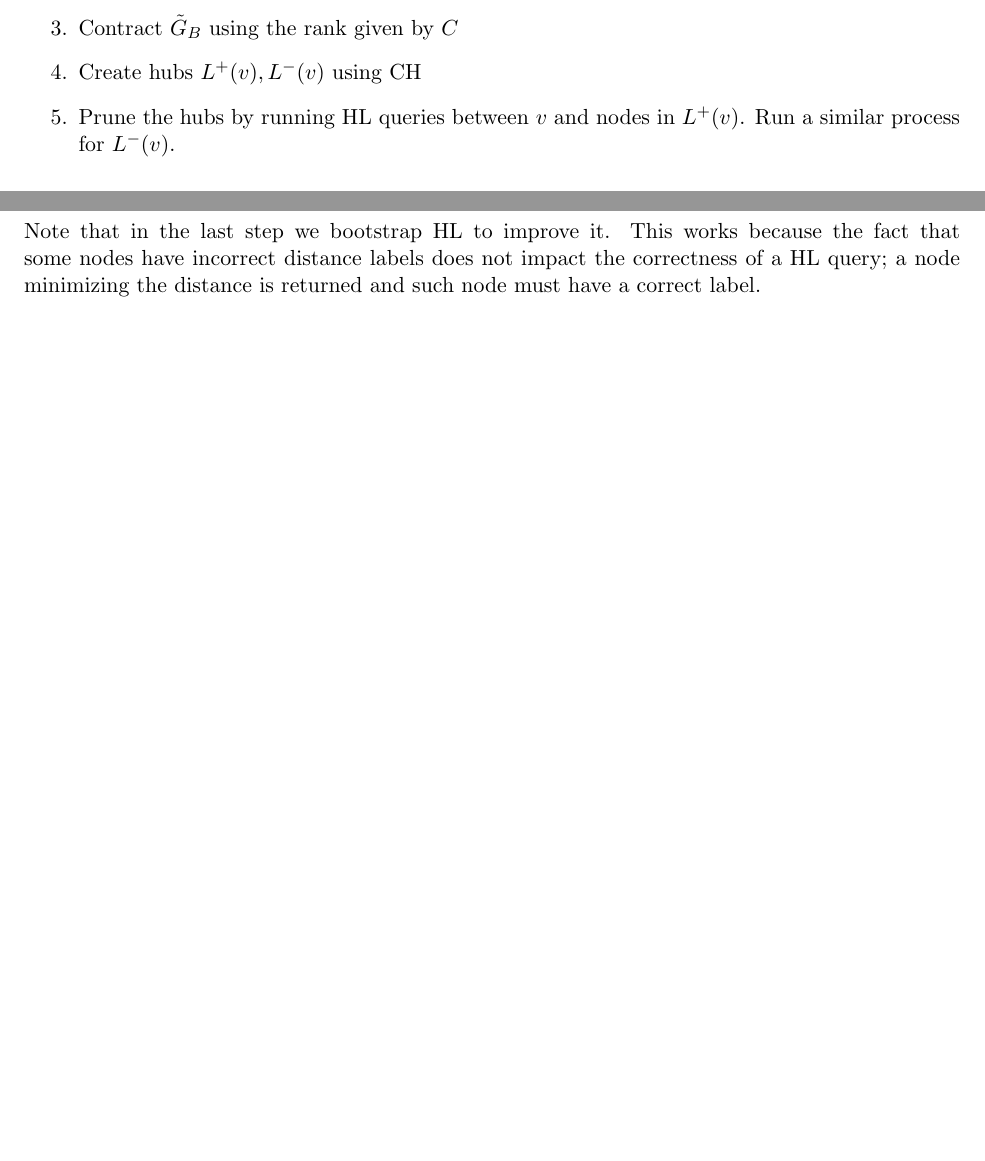
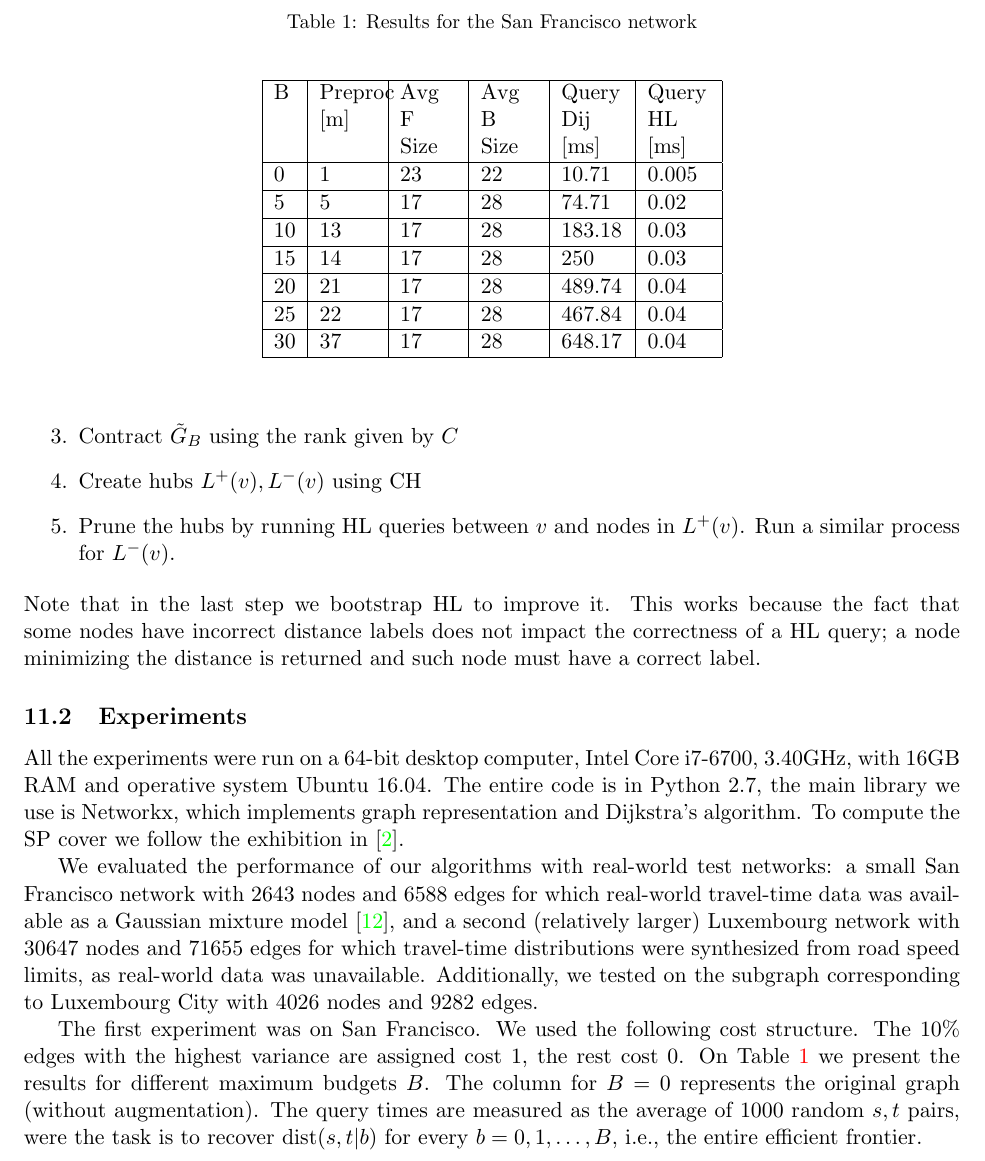
Before and after one commit to albvera/CSP, a LaTeX document (Writeup/Draft.tex, which reads Writeup/sec_numeric.tex): two parts of pages 11 and 12 of 17 before the commit and part of page 12 of 18 after it, the two joined at a grey line, cut at the place of the change, the shorter picture padded with empty space. Compiled offline with pdfLaTeX.

Commit message:
numeric section

```diff
--- a/Writeup/sec_numeric.tex
+++ b/Writeup/sec_numeric.tex
@@ -65,6 +65,40 @@ Run a similar process for $\Lb(v)$.
 Note that in the last step we bootstrap HL to improve it.
 This works because the fact that some nodes have incorrect distance labels does not impact the correctness of a HL query; a node minimizing the distance is returned and such node must have a correct label.
 
+\subsection{Experiments}
+
+All the experiments were run on a 64-bit desktop computer, Intel Core i7-6700, 3.40GHz,  with 16GB RAM and operative system Ubuntu 16.04.
+The entire code is in Python 2.7, the main library we use is Networkx, which implements graph representation and Dijkstra's algorithm.
+To compute the SP cover we follow the exhibition in \cite{hubimplem}.
+
+We evaluated the performance of our algorithms with real-world test networks: a small San Francisco network with 2643 nodes and 6588 edges for which real-world travel-time data was available as a Gaussian mixture model \cite{sf_data}, and a second (relatively larger) Luxembourg network with 30647 nodes and 71655 edges for which travel-time distributions were synthesized from road speed limits, as real-world data was unavailable.
+Additionally, we tested on the subgraph corresponding to Luxembourg City with 4026 nodes and 9282 edges.
+
+The first experiment was on San Francisco.
+We used the following cost structure.
+The 10\% edges with the highest variance are assigned cost 1, the rest cost 0.
+On Table~\ref{tab:sf_results} we present the results for different maximum budgets $B$.
+The column for $B=0$ represents the original graph (without augmentation).
+The query times are measured as the average of 1000 random $s,t$ pairs, were the task is to recover $\dist(s,t|b)$ for every $b=0,1,\ldots,B$, i.e., the entire efficient frontier.
+
+\begin{table}\caption{Results for the San Francisco network}\label{tab:sf_results}
+\begin{center}
+\begin{tabular}{ | l | p{1cm} | p{1cm} | p{1cm} | p{1.1cm} | p{1.1cm} | }
+\hline
+	B & Preproc [m] & Avg F Size & Avg B Size & Query Dij [ms] & Query HL [ms] \\ \hline
+	0 & 1 & 23 & 22 & 10.71 & 0.005 \\ \hline
+	5 & 5 & 17 & 28 & 74.71 & 0.02 \\ \hline
+	10 & 13 & 17 & 28 & 183.18 & 0.03 \\ \hline
+	15 & 14 & 17 & 28 & 250 & 0.03 \\ \hline
+	20 & 21 & 17 & 28 & 489.74 & 0.04 \\ \hline
+	25 & 22 & 17 & 28 & 467.84 & 0.04 \\ \hline
+	30 & 37 & 17 & 28 & 648.17 & 0.04 \\ \hline
+\end{tabular}
+\end{center}
+\end{table}
+
+
+
 \begin{figure}\label{fig:map_LU} \caption{Significance in Luxembourg City}
 \begin{center}
 \includegraphics[scale=0.37]{TexImg/map_LU_sig.png}
```
Also changed, not shown: Writeup/biblio.bib (+18 -0 lines), Writeup/main_vldb.tex (+2 -0 lines), Writeup/sec_numeric.tex (4 more changed lines).
